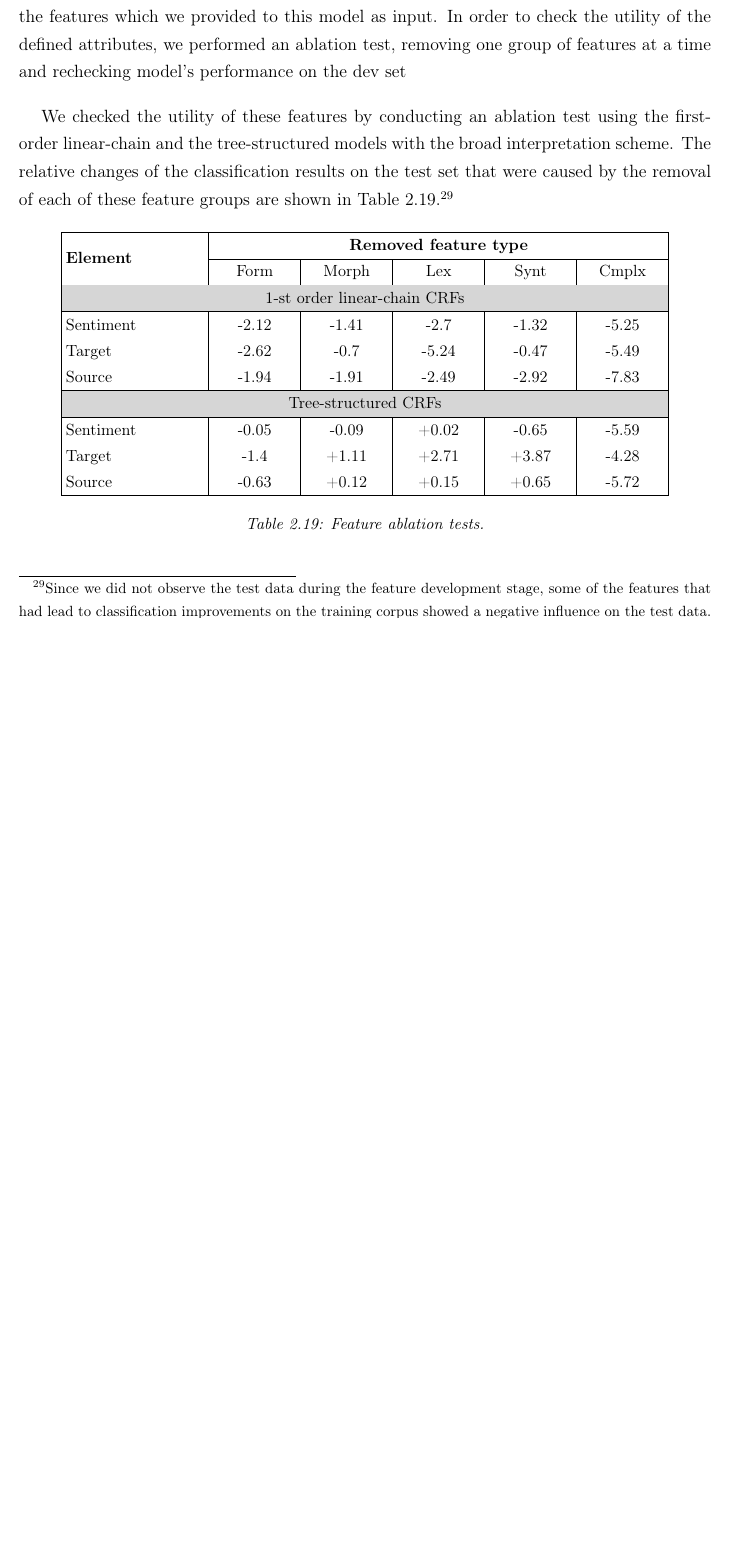
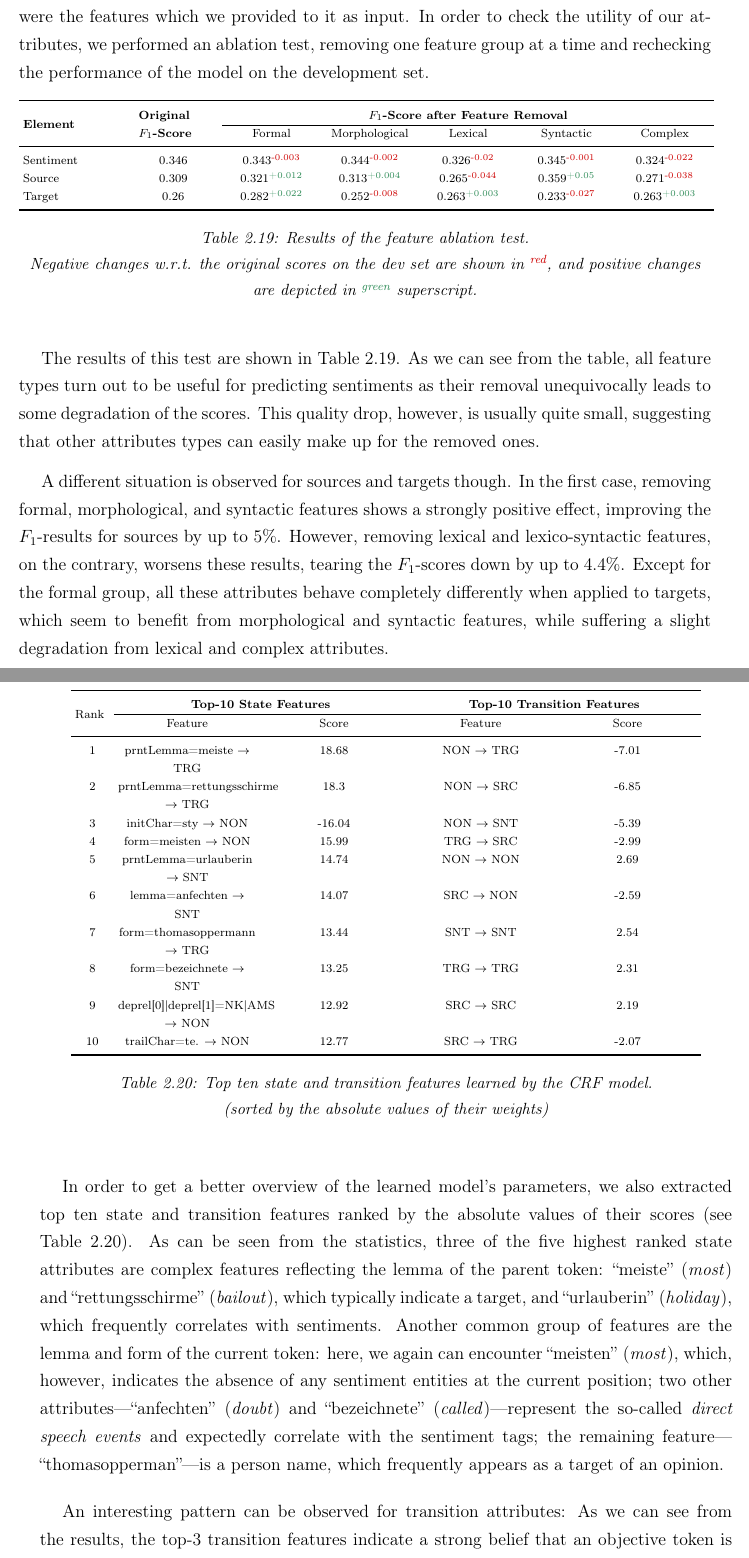
Before and after one commit to WladimirSidorenko/Dissertation, a LaTeX thesis (sidarenka_thesis.tex, which reads command.tex, sentiment_fgsa.tex): part of page 92 of 124 before the commit and two parts of pages 92 and 93 of 126 after it, the two joined at a grey line, cut so that both start at the same text, the shorter picture padded with empty space. Compiled offline with pdfLaTeX; the source files are stored in an older character set and shown here as Unicode.

Commit message:
feature evaluation finished

```diff
--- a/command.tex
+++ b/command.tex
@@ -74,6 +94,8 @@
 \newcommand{\negation}[2][]{\mtag{ne\-ga\-tion\ifstrempty{#1}{}{:#1}}{#2}{deeppink4}}
 \newcommand{\argmax}{\operatornamewithlimits{argmax}}
 \newcommand{\stddev}[1]{{\tiny$^{\pm#1}$}}
+\newcommand{\negdelta}[1]{\textsuperscript{\textcolor{red3}{-#1}}}
+\newcommand{\posdelta}[1]{\textsuperscript{\textcolor{seagreen}{+#1}}}
 \newcommand{\F}[0]{$F_1$}
 \newcommand{\cev}[1]{\reflectbox{\ensuremath{\vec{\reflectbox{\ensuremath{#1}}}}}}
 
--- a/sentiment_fgsa.tex
+++ b/sentiment_fgsa.tex
@@ -867,50 +869,100 @@ opinions are more amenable to the tree-structured model.
 
 \subsubsection{Effect of Features}
 
-Another important factor which significantly influenced the results of
-the CRF system were the features which we provided to this model as
-input.  In order to check the utility of the defined attributes, we
-performed an ablation test, removing one group of features at a time
-and rechecking model's performance on the dev set
-
-We checked the utility of these features by conducting an ablation
-test using the first-order linear-chain and the tree-structured models
-with the broad interpretation scheme.
-%%  All of these attributes proved to increase the classification
-%% accuracy with the lexical and syntactic features being the most useful
-%% ones.
-The relative changes of the classification results on the test set
-that were caused by the removal of each of these feature groups are
-shown in Table \ref{tbl:ablation}.\footnote{Since we did not observe
-  the test data during the feature development stage, some of the
-  features that had lead to classification improvements on the
-  training corpus showed a negative influence on the test data.}
+Another important factor which could significantly influence the
+results of the CRF system were the features which we provided to it as
+input.  In order to check the utility of our attributes, we performed
+an ablation test, removing one feature group at a time and rechecking
+the performance of the model on the development set.
 
 \begin{table}[hbt]
   \begin{center}
-    \bgroup \setlength\tabcolsep{0.47\tabcolsep} \small
-    \begin{tabular}{|p{0.2\columnwidth}| % first columm
-        *{5}{>{\centering\arraybackslash}p{0.12\columnwidth}|}} % next five columns
-      \hline
+    \bgroup \setlength\tabcolsep{0.47\tabcolsep}\scriptsize
+    \begin{tabular}{p{0.14\columnwidth} % first columm
+        *{6}{>{\centering\arraybackslash}p{0.13\columnwidth}}} % next five columns
+      \toprule
           \multirow{2}{0.2\columnwidth}{\bfseries Element} &
-          \multicolumn{5}{c|}{\bfseries Removed feature type}\\\cline{2-6}
-          & Form & Morph & Lex & Synt & Cmplx\\\hline
+          \multirow{2}{0.1\columnwidth}{\bfseries Original\newline \F-Score} &
+          \multicolumn{5}{c}{\bfseries \F-Score after Feature Removal}\\\cline{3-7}
+          & & Formal & Morphological & Lexical & Syntactic & Complex\\\midrule
 
-          \multicolumn{6}{|c|}{\cellcolor{cellcolor}1-st order linear-chain CRFs}\\\hline
-
-          Sentiment & -2.12 & -1.41 & -2.7 & -1.32 & -5.25\\
-          Target & -2.62 & -0.7 & -5.24 & -0.47 & -5.49\\
-          Source & -1.94 & -1.91 & -2.49 & -2.92 & -7.83\\\hline
-
-          \multicolumn{6}{|c|}{\cellcolor{cellcolor}Tree-structured CRFs}\\\hline
-
-          Sentiment & -0.05 & -0.09 & +0.02 & -0.65 & -5.59\\
-          Target & -1.4 & +1.11 & +2.71 & +3.87 & -4.28\\
-          Source & -0.63 & +0.12 & +0.15 & +0.65 & -5.72\\\hline
+          Sentiment & 0.346 & 0.343\negdelta{0.003} & 0.344\negdelta{0.002} & 0.326\negdelta{0.02} & 0.345\negdelta{0.001} & 0.324\negdelta{0.022}\\
+          Source & 0.309 & 0.321\posdelta{0.012} & 0.313\posdelta{0.004} & 0.265\negdelta{0.044} & 0.359\posdelta{0.05} & 0.271\negdelta{0.038}\\
+          Target & 0.26 & 0.282\posdelta{0.022} & 0.252\negdelta{0.008} & 0.263\posdelta{0.003} & 0.233\negdelta{0.027} & 0.263\posdelta{0.003}\\\bottomrule
     \end{tabular}
     \egroup
-    \caption{Feature ablation tests.}
+    \caption{Results of the feature ablation test.\\{\small\itshape
+        Negative changes w.r.t. the original scores on the dev set are
+        shown in \textsuperscript{\textcolor{red3}{red}}, and positive changes are depicted in
+        \textsuperscript{\textcolor{seagreen}{green}} superscript.}}
     \label{tbl:ablation}
   \end{center}
 \end{table}
 
+The results of this test are shown in Table~\ref{tbl:ablation}.  As we
+can see from the table, all feature types turn out to be useful for
+predicting sentiments as their removal unequivocally leads to some
+degradation of the scores.  This quality drop, however, is usually
+quite small, suggesting that other attributes types can easily make up
+for the removed ones.
+
+A different situation is observed for sources and targets though.  In
+the first case, removing formal, morphological, and syntactic features
+shows a strongly positive effect, improving the \F-results for sources
+by up to 5\%.  However, removing lexical and lexico-syntactic
+features, on the contrary, worsens these results, tearing the
+\F-scores down by up to 4.4\%.  Except for the formal group, all these
+attributes behave completely differently when applied to targets,
+which seem to benefit from morphological and syntactic features, while
+suffering a slight degradation from lexical and complex attributes.
+
+\begin{table}[hbt]
+  \begin{center}
+    \bgroup \setlength\tabcolsep{0.47\tabcolsep}\scriptsize
+    \begin{tabular}{>{\centering\arraybackslash}p{0.05\columnwidth} % first columm
+        *{4}{>{\centering\arraybackslash}p{0.2\columnwidth}}} % next four columns
+      \toprule
+          \multirow{2}{0.2\columnwidth}{Rank} &
+          \multicolumn{2}{c}{\bfseries Top-10 State Features} &
+          \multicolumn{2}{c}{\bfseries Top-10 Transition Features}\\\cline{2-5}
+          & Feature & Score & Feature & Score\\\midrule
+
+          1 & prntLemma=meiste $\rightarrow$ TRG & 18.68 & NON $\rightarrow$ TRG & -7.01\\
+          2 & prntLemma=rettungsschirme $\rightarrow$ TRG & 18.3 & NON $\rightarrow$ SRC & -6.85\\
+          3 & initChar=sty $\rightarrow$ NON & -16.04  & NON $\rightarrow$ SNT & -5.39\\
+          4 & form=meisten $\rightarrow$ NON & 15.99 & TRG $\rightarrow$ SRC & -2.99\\
+          5 & prntLemma=urlauberin $\rightarrow$ SNT & 14.74 & NON $\rightarrow$ NON & 2.69\\
+          6 & lemma=anfechten  $\rightarrow$ SNT & 14.07 & SRC $\rightarrow$ NON & -2.59\\
+          7 & form=thomasoppermann  $\rightarrow$ TRG & 13.44 & SNT $\rightarrow$ SNT & 2.54\\
+          8 & form=bezeichnete $\rightarrow$ SNT & 13.25 & TRG $\rightarrow$ TRG & 2.31\\
+          9 & deprel[0]|deprel[1]=NK|AMS $\rightarrow$ NON & 12.92 & SRC $\rightarrow$ SRC & 2.19\\
+          10 & trailChar=te. $\rightarrow$ NON & 12.77 & SRC $\rightarrow$ TRG & -2.07\\\bottomrule
+    \end{tabular}
+    \egroup
+    \caption{Top ten state and transition features learned by the CRF
+      model.\\{\small (sorted by the absolute values of their
+        weights)}}
+    \label{fgsa:tbl:ablation}
+  \end{center}
+\end{table}
+
+In order to get a better overview of the learned model's parameters,
+we also extracted top ten state and transition features ranked by the
+absolute values of their scores (see Table~\ref{fgsa:tbl:ablation}).
+As can be seen from the statistics, three of the five highest ranked
+state attributes are complex features reflecting the lemma of the
+parent token: ``meiste'' (\emph{most}) and ``rettungsschirme''
+(\emph{bailout}), which typically indicate a target, and
+``urlauberin'' (\emph{holiday}), which frequently correlates with
+sentiments.  Another common group of features are the lemma and form
+of the current token: here, we again can encounter ``meisten''
+(\emph{most}), which, however, indicates the absence of any sentiment
+entities at the current position; two other attributes---``anfechten''
+(\emph{doubt}) and ``bezeichnete'' (\emph{called})---represent the
+so-called \emph{direct speech events} and expectedly correlate with
+the sentiment tags; the remaining feature---``thomasopperman''---is a
+person name, which frequently appears as a target of an opinion.
+
+An interesting pattern can be observed for transition attributes: As
+we can see from the results, the top-3 transition features indicate a
+strong belief that an objective token is highly unlikely to be
```
Also changed, not shown: command.tex (39 more changed lines), sentiment_fgsa.tex (27 more changed lines).
